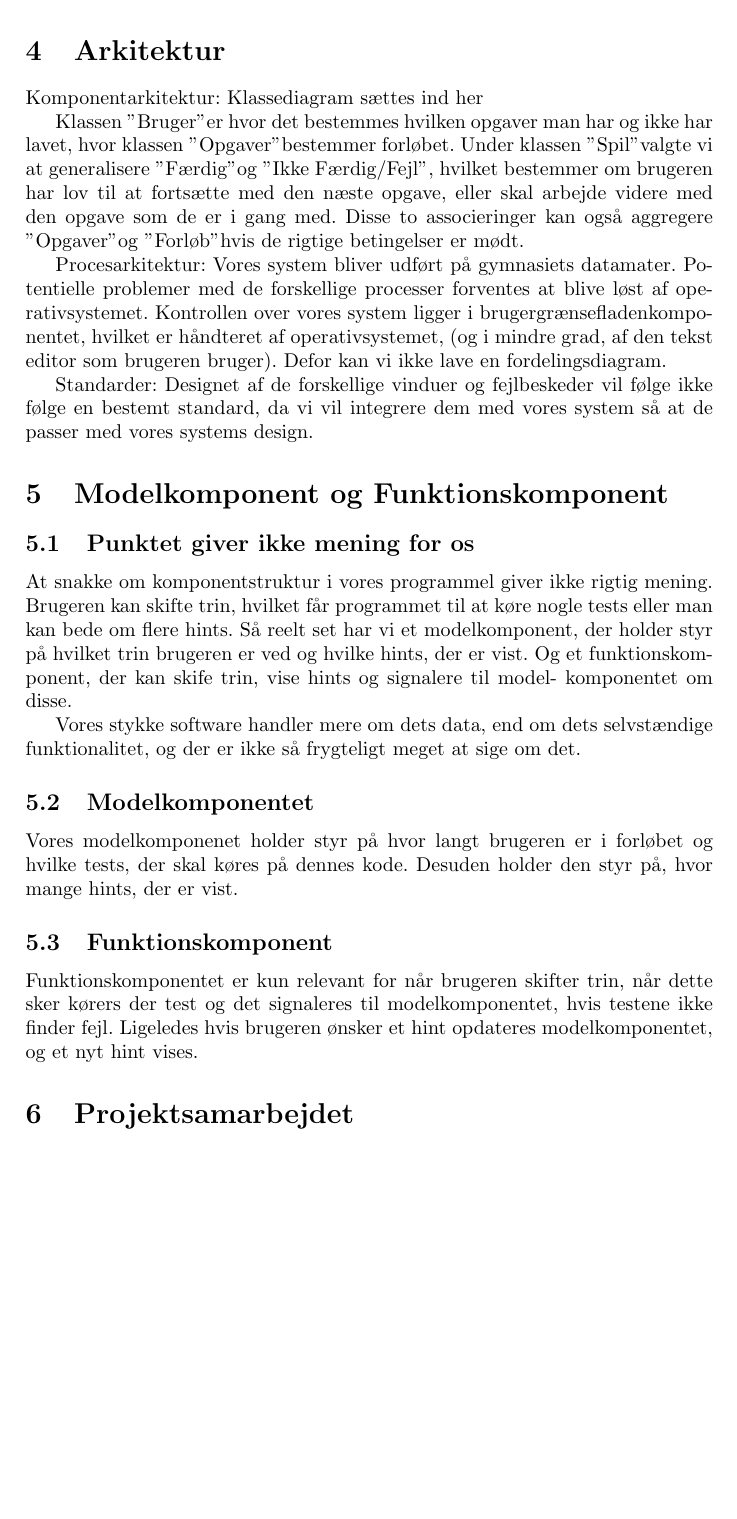
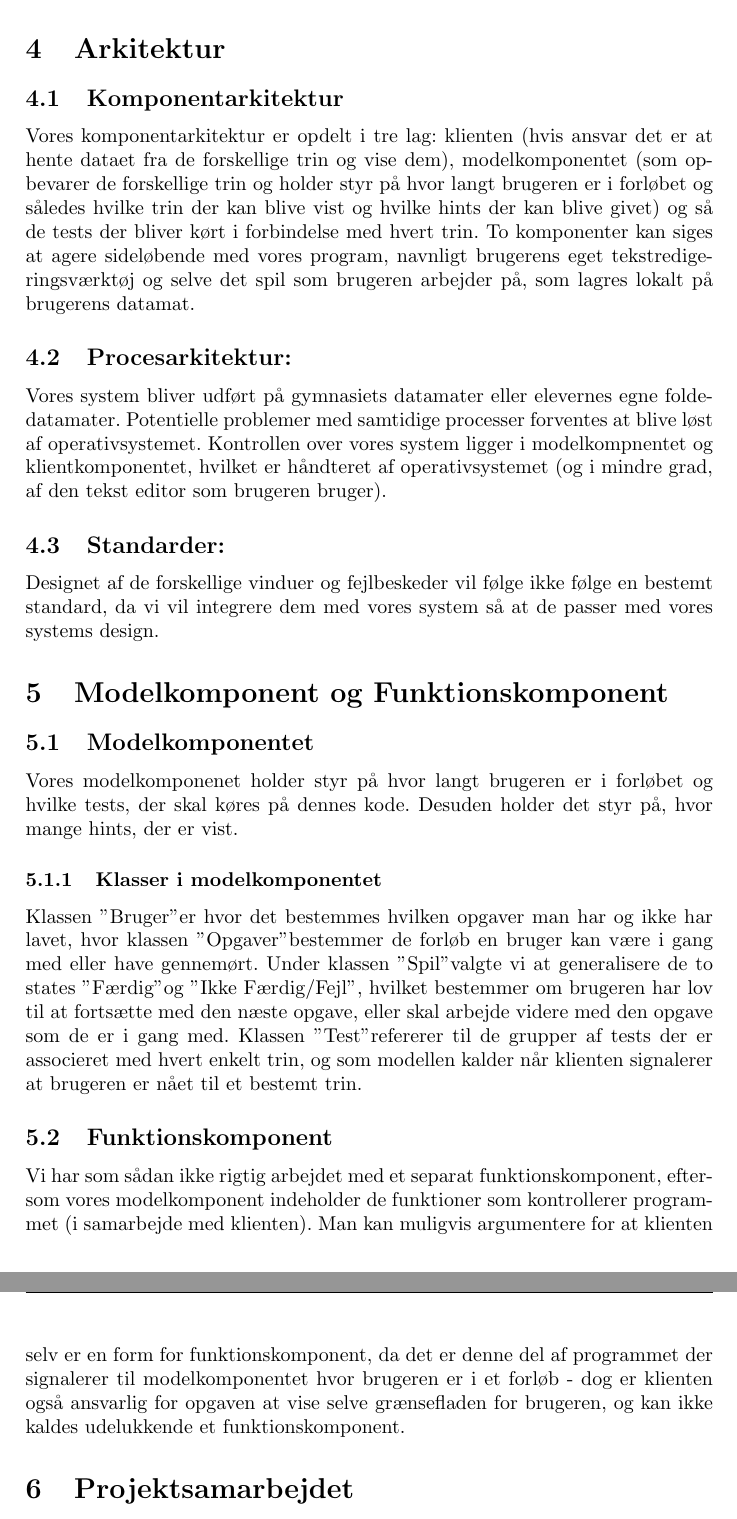
Before and after one commit to Pilen/Projekt-Gruppe, a LaTeX document (delrapporter/Delrapport_4.tex): part of page 5 of 14 before the commit and two parts of pages 5 and 6 of 14 after it, the two joined at a grey line, cut so that both start at the same text, the shorter picture padded with empty space. Compiled offline with pdfLaTeX.

Commit message:
Tilrettet arkitektur og komponent- og proceskomponentafsnit

```diff
--- a/delrapporter/Delrapport_4.tex
+++ b/delrapporter/Delrapport_4.tex
@@ -119,49 +119,51 @@ Det vil være gennem dette lag at brugeren inteagerer med de dybere lag.
 
 \section{Arkitektur}
 
-Komponentarkitektur: {Klassediagram sættes ind her}
+\subsection{Komponentarkitektur}
+Vores komponentarkitektur er opdelt i tre lag: klienten
+(hvis ansvar det er at hente dataet fra de forskellige trin og vise dem), modelkomponentet
+(som opbevarer de forskellige trin og holder styr på hvor langt brugeren er i forløbet
+og således hvilke trin der kan blive vist og hvilke hints der kan blive givet)
+og så de tests der bliver kørt i forbindelse med hvert trin. To komponenter kan
+siges at agere sideløbende med vores program, navnligt brugerens eget tekstredigeringsværktøj
+og selve det spil som brugeren arbejder på, som lagres lokalt på brugerens datamat.
 
-Klassen "Bruger" er hvor det bestemmes hvilken opgaver man har og ikke har
-lavet, hvor klassen "Opgaver" bestemmer forløbet. Under klassen "Spil" valgte
-vi at generalisere "Færdig" og "Ikke Færdig/Fejl", hvilket bestemmer om brugeren
-har lov til at fortsætte med den næste opgave, eller skal arbejde videre med den
-opgave som de er i gang med. Disse to associeringer kan også aggregere "Opgaver" og
-"Forløb" hvis de rigtige betingelser er mødt.
+\subsection{Procesarkitektur:} Vores system bliver udført på gymnasiets datamater eller
+elevernes egne foldedatamater. Potentielle
+problemer med samtidige processer forventes at blive løst af operativsystemet.
+Kontrollen over vores system ligger i modelkompnentet  og klientkomponentet, hvilket er
+håndteret af operativsystemet (og i mindre grad, af den tekst editor som brugeren
+bruger).
 
-Procesarkitektur: Vores system bliver udført på gymnasiets datamater. Potentielle
-problemer med de forskellige processer forventes at blive løst af operativsystemet.
-Kontrollen over vores system ligger i brugergrænsefladenkomponentet, hvilket er
-håndteret af operativsystemet, (og i mindre grad, af den tekst editor som brugeren
-bruger). Defor kan vi ikke lave en fordelingsdiagram.
-
-Standarder: Designet af de forskellige vinduer og fejlbeskeder vil følge ikke følge
+\subsection{Standarder:} Designet af de forskellige vinduer og fejlbeskeder vil følge ikke følge
 en bestemt standard, da vi vil integrere dem med vores system så at de passer med
 vores systems design.
 
-
 \section{Modelkomponent og Funktionskomponent}
-\subsection{Punktet giver ikke mening for os}
-At snakke om komponentstruktur i vores programmel giver ikke rigtig mening.
-Brugeren kan skifte trin, hvilket får programmet til at køre nogle tests eller
-man kan bede om flere hints. Så reelt set har vi et modelkomponent, der holder
-styr på hvilket trin brugeren er ved og hvilke hints, der er vist. Og et
-funktionskomponent, der kan skife trin, vise hints og signalere til model-
-komponentet om disse.
-
-Vores stykke software handler mere om dets data, end om dets selvstændige
-funktionalitet, og der er ikke så frygteligt meget at sige om det.
-
-
 \subsection{Modelkomponentet}
 Vores modelkomponenet holder styr på hvor langt brugeren er i forløbet og
-hvilke tests, der skal køres på dennes kode. Desuden holder den styr på, hvor
+hvilke tests, der skal køres på dennes kode. Desuden holder det styr på, hvor
 mange hints, der er vist.
 
+\subsubsection{Klasser i modelkomponentet}
+Klassen "Bruger" er hvor det bestemmes hvilken opgaver man har og ikke har
+lavet, hvor klassen "Opgaver" bestemmer de forløb en bruger kan være i gang med
+eller have gennemørt. Under klassen "Spil" valgte
+vi at generalisere de to states "Færdig" og "Ikke Færdig/Fejl", hvilket bestemmer om brugeren
+har lov til at fortsætte med den næste opgave, eller skal arbejde videre med den
+opgave som de er i gang med. Klassen "Test" refererer til de grupper af tests
+der er associeret med hvert enkelt trin, og som modellen kalder når klienten
+signalerer at brugeren er nået til et bestemt trin.
+
 \subsection{Funktionskomponent}
-Funktionskomponentet er kun relevant for når brugeren skifter trin, når dette
-sker kørers der test og det signaleres til modelkomponentet, hvis testene ikke
-finder fejl. Ligeledes hvis brugeren ønsker et hint opdateres modelkomponentet,
-og et nyt hint vises.
+Vi har som sådan ikke rigtig arbejdet med et separat funktionskomponent, eftersom vores
+modelkomponent indeholder de funktioner som kontrollerer programmet (i
+samarbejde med klienten). Man kan muligvis argumentere for at klienten selv
+er en form for funktionskomponent, da det er denne del af programmet der
+signalerer til modelkomponentet hvor brugeren er i et forløb - dog er
+klienten også ansvarlig for opgaven at vise selve grænsefladen for brugeren, og
+kan ikke kaldes udelukkende et funktionskomponent.
+
 
 \section{Projektsamarbejdet}
 \subsection{Projektstyring}
```
